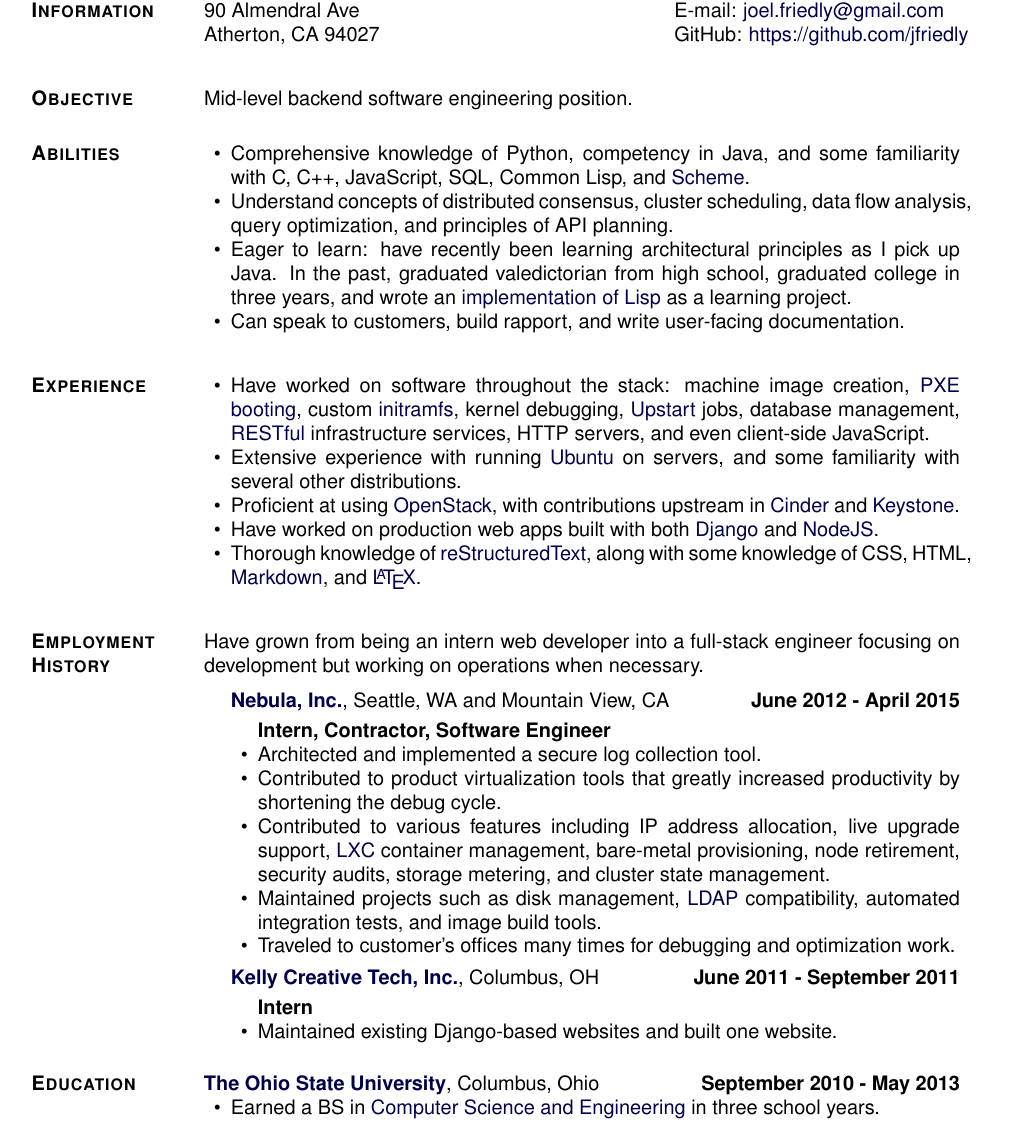
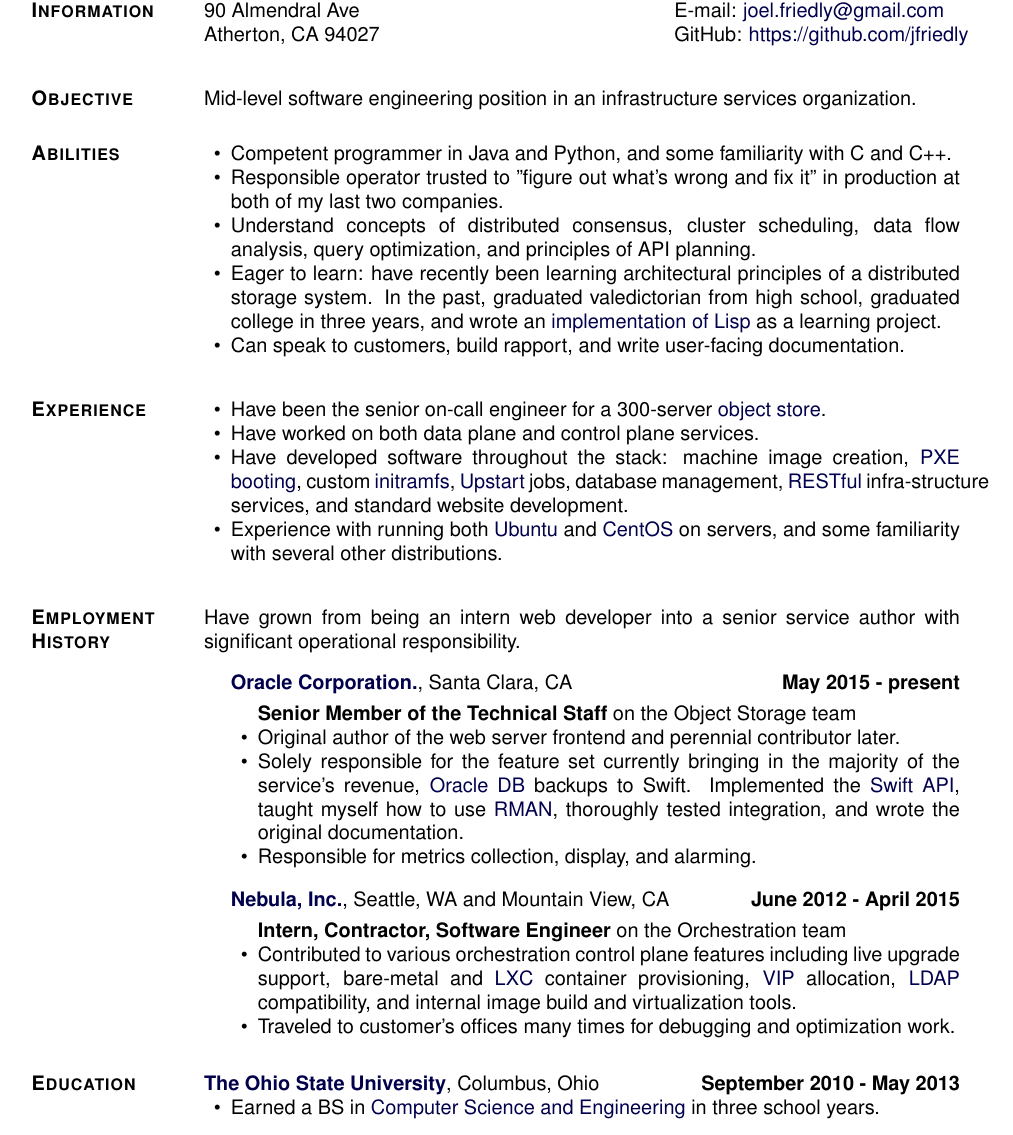
Before and after one commit to jfriedly/resume-cv, a LaTeX CV (resume.tex): part of the page, cut so that both start at the same text. Compiled offline with pdfLaTeX.

Commit message:
Update generic resume with Oracle experience

```diff
--- a/resume.tex
+++ b/resume.tex
@@ -290,15 +290,16 @@
 
 \section{\textbf{Objective}}
 
-Mid-level backend software engineering position.
+Mid-level software engineering position in an infrastructure services organization.
 \blankline
 
 \section{\textbf{Abilities}}
 
 \begin{loneinnerlist}
-    \item Comprehensive knowledge of Python, competency in Java, and some familiarity with C, C++, JavaScript, SQL, Common Lisp, and \href{http://en.wikipedia.org/wiki/Scheme_\%28programming_language\%29}{Scheme}.
-    \item Understand concepts of distributed consensus, cluster scheduling, data flow analysis, query optimization, and principles of API planning.
-    \item Eager to learn:  have recently been learning architectural principles as I pick up Java.  In the past, graduated valedictorian from high school, graduated college in three years, and wrote an \href{https://github.com/jfriedly/my-lisp}{implementation of Lisp} as a learning project.
+    \item Competent programmer in Java and Python, and some familiarity with C and C++.
+    \item Responsible operator trusted to "figure out what's wrong and fix it" in production at both of my last two companies.
+    \item Understand concepts of distributed consensus, cluster scheduling, data flow \linebreak analysis, query optimization, and principles of API planning.
+    \item Eager to learn:  have recently been learning architectural principles of a distributed storage system.  In the past, graduated valedictorian from high school, graduated college in three years, and wrote an \href{https://github.com/jfriedly/my-lisp}{implementation of Lisp} as a learning project.
     \item Can speak to customers, build rapport, and write user-facing documentation.
 \end{loneinnerlist}
 \blankline
@@ -306,35 +307,34 @@
 \section{\textbf{Experience}}
 
 \begin{loneinnerlist}
-    \item Have worked on software throughout the stack:  machine image creation, \href{http://en.wikipedia.org/wiki/Preboot_Execution_Environment}{PXE booting}, custom \href{http://en.wikipedia.org/wiki/Initramfs}{initramfs}, kernel debugging, \href{http://upstart.ubuntu.com/}{Upstart} jobs, database management, \href{http://en.wikipedia.org/wiki/Representational_state_transfer}{RESTful} infrastructure services, HTTP servers, and even client-side JavaScript.
-    \item Extensive experience with running \href{http://www.ubuntu.com/server}{Ubuntu} on servers, and some familiarity with several other distributions.
-    \item Proficient at using \href{https://www.openstack.org/}{OpenStack}, with contributions upstream in \href{http://docs.openstack.org/developer/cinder/}{Cinder} and \href{http://docs.openstack.org/developer/keystone/}{Keystone}.
-    \item Have worked on production web apps built with both \href{https://www.djangoproject.com/}{Django} and \href{https://nodejs.org/}{NodeJS}.
-    \item Thorough knowledge of \href{http://docutils.sourceforge.net/rst.html}{reStructuredText}, along with some knowledge of CSS, HTML, \href{http://daringfireball.net/projects/markdown/}{Markdown}, and \href{http://en.wikipedia.org/wiki/LaTeX}{\LaTeX}.
+    \item Have been the senior on-call engineer for a 300-server \href{https://en.wikipedia.org/wiki/Object_storage}{object store}.
+    \item Have worked on both data plane and control plane services.
+    % FIXME(jfriedly):  Had to manually hyphenate infrastructure below to make the line wrap properly.  If you change the content, remove the broken hyphenation.
+    \item Have developed software throughout the stack:  machine image creation, \href{http://en.wikipedia.org/wiki/Preboot_Execution_Environment}{PXE} \linebreak \href{http://en.wikipedia.org/wiki/Preboot_Execution_Environment}{booting}, custom \href{http://en.wikipedia.org/wiki/Initramfs}{initramfs}, \href{http://upstart.ubuntu.com/}{Upstart} jobs, database management, \href{http://en.wikipedia.org/wiki/Representational_state_transfer}{RESTful} infra-structure services, and standard website development.
+    \item Experience with running both \href{http://www.ubuntu.com/server}{Ubuntu} and \href{https://www.centos.org/}{CentOS} on servers, and some familiarity with several other distributions.
 \end{loneinnerlist}
 \blankline
 
 \section{\textbf{Employment History}}
 
-Have grown from being an intern web developer into a full-stack engineer focusing on development but working on operations when necessary.
+Have grown from being an intern web developer into a senior service author with significant operational responsibility.
+
+\begin{outerlist}
+\item[] \href{https://www.oracle.com/index.html}{\textbf{Oracle Corporation.}}, Santa Clara, CA \hfill{\textbf{May 2015 - present}}
+    \begin{innerlist}
+    \item[] \textbf{Senior Member of the Technical Staff} on the Object Storage team
+    \item Original author of the web server frontend and perennial contributor later.
+    \item Solely responsible for the feature set currently bringing in the majority of the service's revenue, \href{https://www.oracle.com/database/index.html}{Oracle DB} backups to Swift.  Implemented the \href{https://github.com/openstack/swift}{Swift API}, taught myself how to use \href{http://www.oracle.com/technetwork/database/features/availability/rman-overview-096633.html}{RMAN}, thoroughly tested integration, and wrote the original documentation.
+    \item Responsible for metrics collection, display, and alarming.
+    \end{innerlist}
+\end{outerlist}
 
 \begin{outerlist}
 \item[] \href{https://www.nebula.com}{\textbf{Nebula, Inc.}}, Seattle, WA and Mountain View, CA \hfill{\textbf{June 2012 - April 2015}}
     \begin{innerlist}
-    \item[] \textbf{Intern, Contractor, Software Engineer}
-    \item Architected and implemented a secure log collection tool.
-    \item Contributed to product virtualization tools that greatly increased productivity by shortening the debug cycle.
-    \item Contributed to various features including IP address allocation, live upgrade support, \href{https://linuxcontainers.org/}{LXC} container management, bare-metal provisioning, node retirement, security audits, storage metering, and cluster state management.
-    \item Maintained projects such as disk management, \href{http://en.wikipedia.org/wiki/Lightweight_Directory_Access_Protocol}{LDAP} compatibility, automated integration tests, and image build tools.
+    \item[] \textbf{Intern, Contractor, Software Engineer} on the Orchestration team
+    \item Contributed to various orchestration control plane features including live upgrade support, bare-metal and \href{https://linuxcontainers.org/}{LXC} container provisioning, \href{https://en.wikipedia.org/wiki/Virtual_IP_address}{VIP} allocation, \href{http://en.wikipedia.org/wiki/Lightweight_Directory_Access_Protocol}{LDAP} \linebreak compatibility, and internal image build and virtualization tools.
     \item Traveled to customer's offices many times for debugging and optimization work.
-    \end{innerlist}
-\end{outerlist}
-
-\begin{outerlist}
-\item[] \href{http://www.kellycreativetech.com/}{\textbf{Kelly Creative Tech, Inc.}}, Columbus, OH \hfill{\textbf{June 2011 - September 2011}}
-    \begin{innerlist}
-    \item[] \textbf{Intern}
-    \item Maintained existing Django-based websites and built one website.
     \end{innerlist}
 \end{outerlist}
 
```
Also changed, not shown: resume.pdf.
